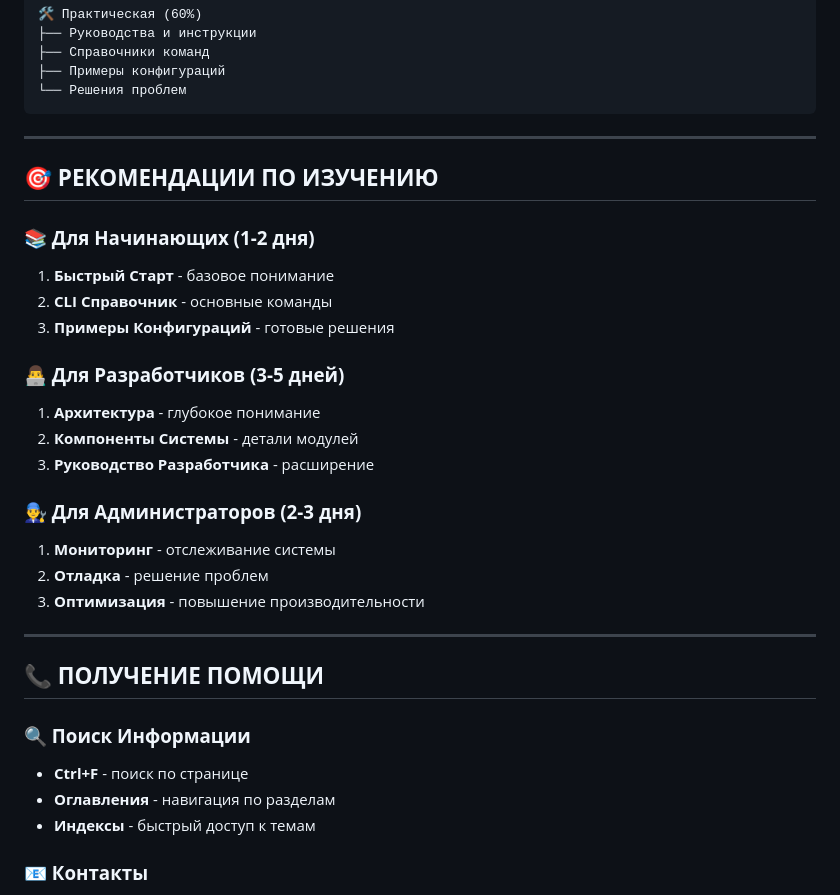
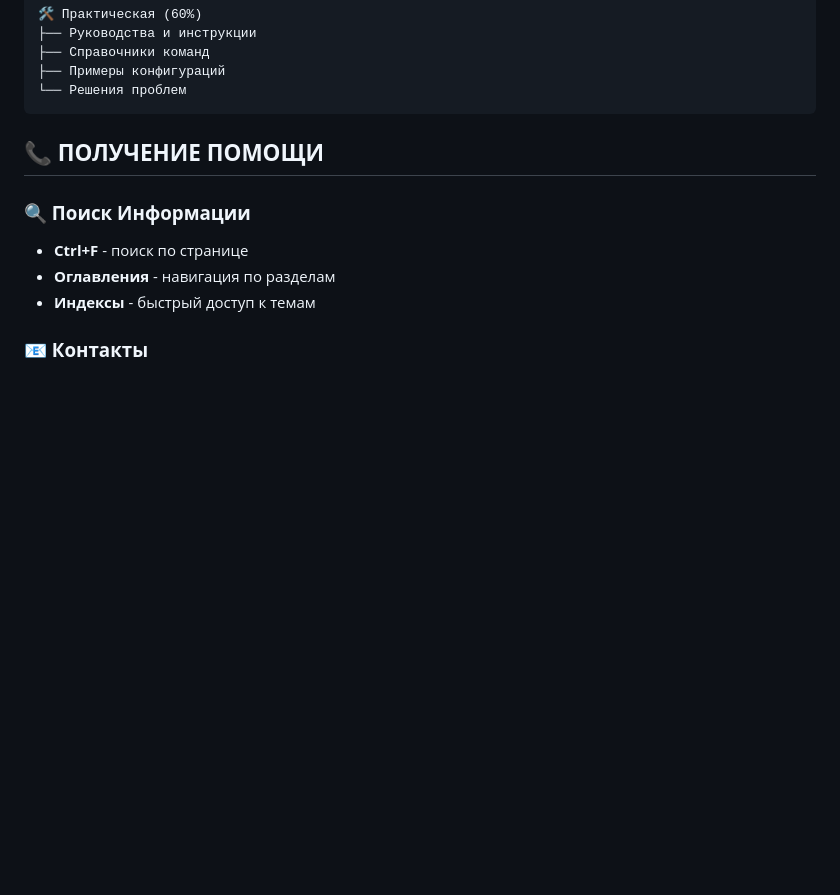
Before and after one commit to qagent567/esp_progect_PUB, a Markdown page: README.md, the part around the change. Rendered like a GitHub page; blank space fills up the shorter version.

````diff
--- a/README.md
+++ b/README.md
@@ -151,26 +151,6 @@
 └── Решения проблем
 ```
 
----
-
-## 🎯 **РЕКОМЕНДАЦИИ ПО ИЗУЧЕНИЮ**
-
-### **📚 Для Начинающих (1-2 дня)**
-1. **Быстрый Старт** - базовое понимание
-2. **CLI Справочник** - основные команды
-3. **Примеры Конфигураций** - готовые решения
-
-### **👨‍💻 Для Разработчиков (3-5 дней)**
-1. **Архитектура** - глубокое понимание
-2. **Компоненты Системы** - детали модулей
-3. **Руководство Разработчика** - расширение
-
-### **👨‍🔧 Для Администраторов (2-3 дня)**
-1. **Мониторинг** - отслеживание системы
-2. **Отладка** - решение проблем
-3. **Оптимизация** - повышение производительности
-
----
 
 ## 📞 **ПОЛУЧЕНИЕ ПОМОЩИ**
 
````
